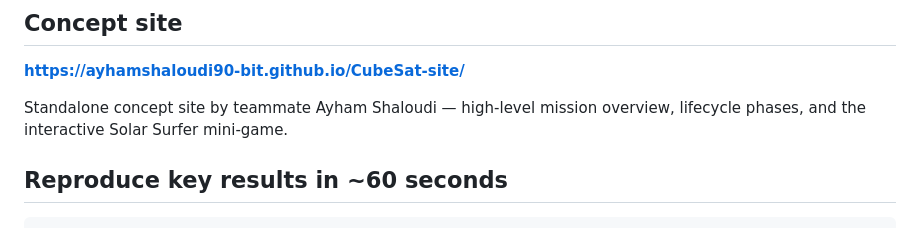
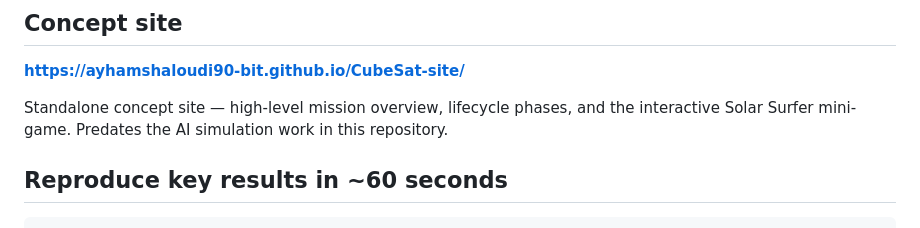
Before and after one commit to leenrayyan/CubeSat-DragSail, a Markdown page: README.md, the part around the change. GitHub-like rendering.

Commit message:
Drop teammate name from concept site description

```diff
--- a/README.md
+++ b/README.md
@@ -18,8 +18,9 @@ pipeline. No backend runs at request time; the page is fully static.
 
 **https://ayhamshaloudi90-bit.github.io/CubeSat-site/**
 
-Standalone concept site by teammate Ayham Shaloudi — high-level mission
-overview, lifecycle phases, and the interactive Solar Surfer mini-game.
+Standalone concept site — high-level mission overview, lifecycle phases,
+and the interactive Solar Surfer mini-game. Predates the AI simulation
+work in this repository.
 
 ## Reproduce key results in ~60 seconds
 
```
